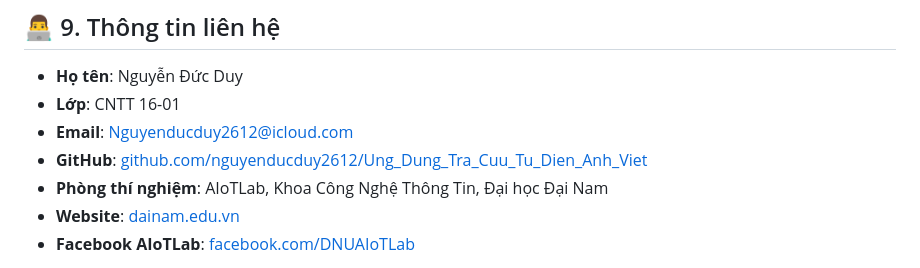
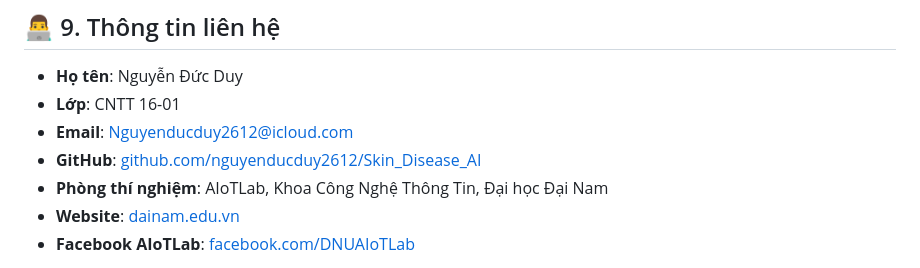
Before and after one commit to nguyenducduy2612/Skin_Disease_AI, a Markdown page: README.md, the part around the change. Rendered like a GitHub page.

```diff
--- a/README.md
+++ b/README.md
@@ -298,7 +298,7 @@ Skin_disease_ai/
 - **Họ tên**: Nguyễn Đức Duy
 - **Lớp**: CNTT 16-01
 - **Email**: [Nguyenducduy2612@icloud.com](mailto:Nguyenducduy2612@icloud.com)
-- **GitHub**: [github.com/nguyenducduy2612/Ung_Dung_Tra_Cuu_Tu_Dien_Anh_Viet](github.com/nguyenducduy2612/Skin_Disease_AI)
+- **GitHub**: [github.com/nguyenducduy2612/Skin_Disease_AI](github.com/nguyenducduy2612/Skin_Disease_AI)
 - **Phòng thí nghiệm**: AIoTLab, Khoa Công Nghệ Thông Tin, Đại học Đại Nam
 - **Website**: [dainam.edu.vn](https://dainam.edu.vn)
 - **Facebook AIoTLab**: [facebook.com/DNUAIoTLab](https://www.facebook.com/DNUAIoTLab)
```
